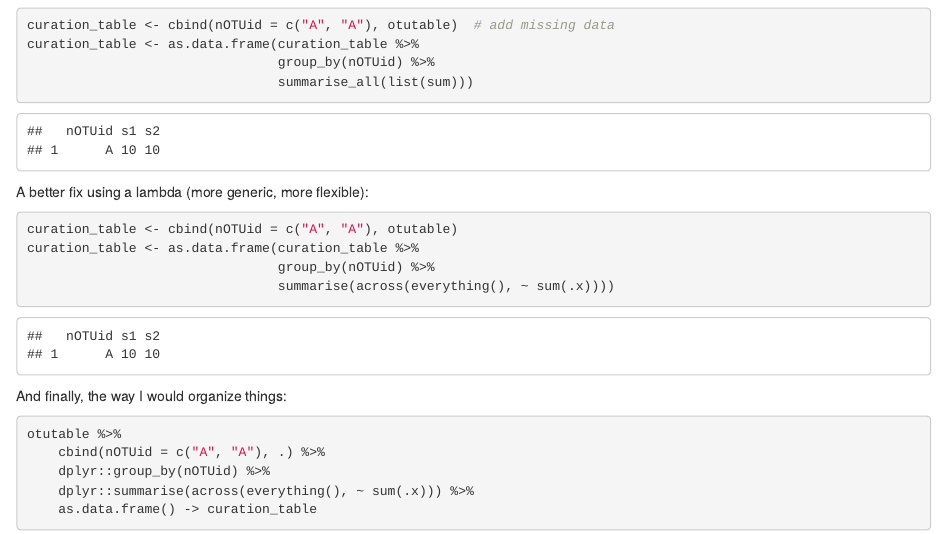
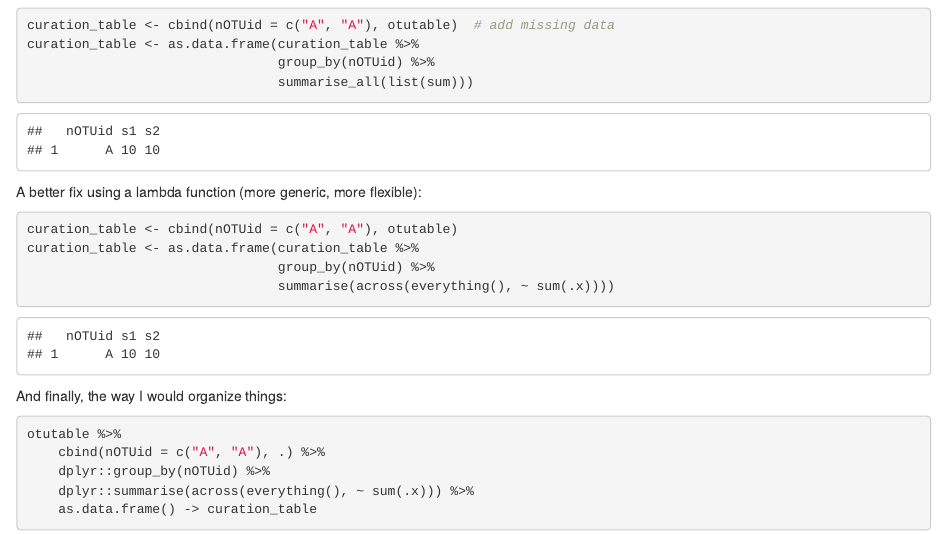
Before and after one commit to frederic-mahe/BIO9905MERG1_lulu_seminar, an R Markdown document (oslo_2023_lulu.Rmd): the page in a window 1100 px wide, from 2120 px down. Rendered offline with R 4.5, knitr and Pandoc, with nearby package versions; some code elsewhere in the file could not run offline.

Commit message:
lambda _function_: not everyone knows what lambdas are

````diff
--- a/oslo_2023_lulu.Rmd
+++ b/oslo_2023_lulu.Rmd
@@ -176,7 +176,7 @@ curation_table <- as.data.frame(curation_table %>%
 curation_table
 ```
 
-A better fix using a lambda (more generic, more flexible):
+A better fix using a lambda function (more generic, more flexible):
 
 ```{r eval=TRUE}
 curation_table <- cbind(nOTUid = c("A", "A"), otutable)
````
